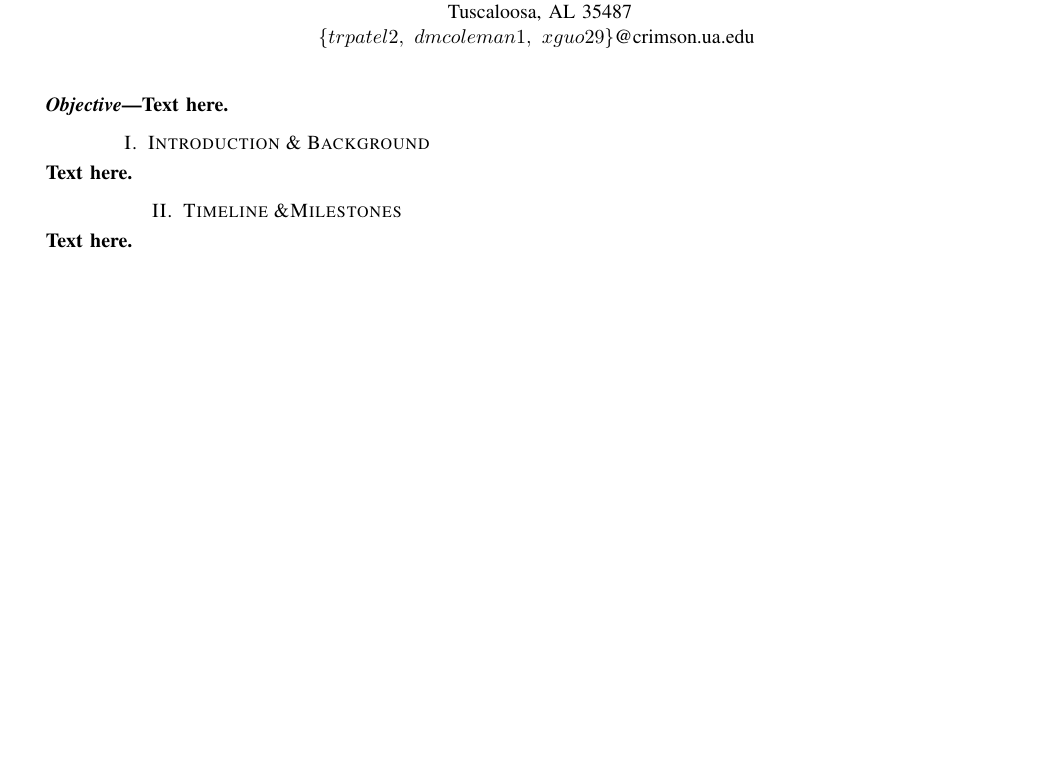
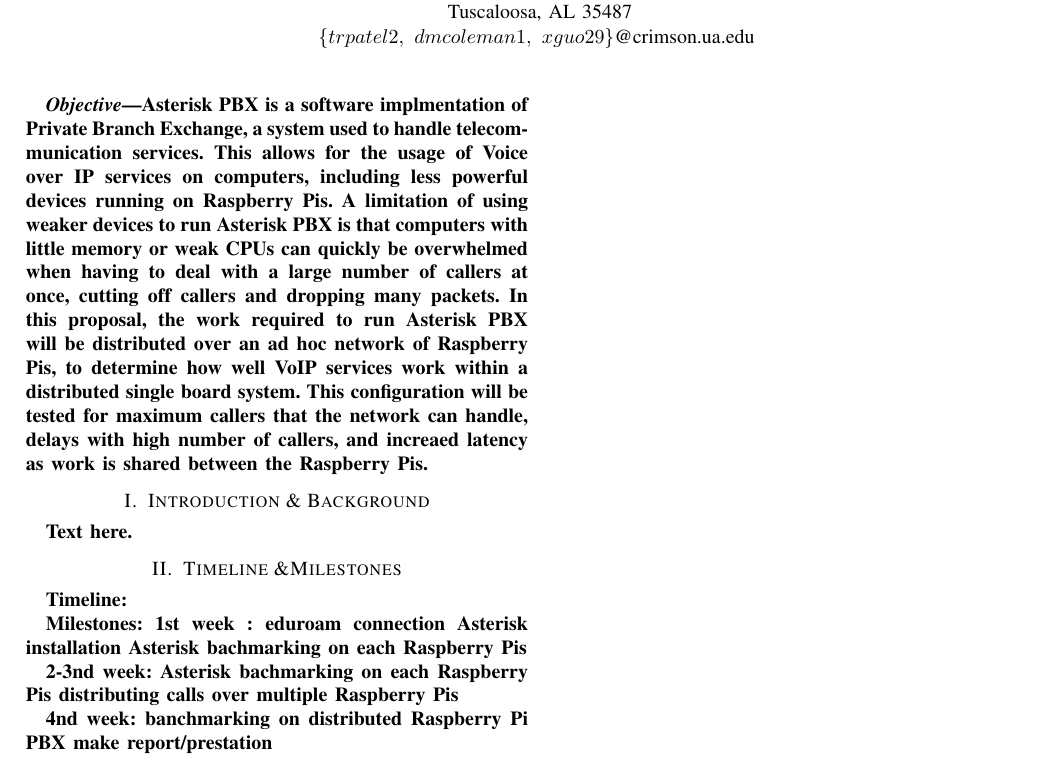
Before and after one commit to TrupeshKumarPatel/IoT_RaspberryPi, a LaTeX paper (project_proposal/main_page.tex, which reads project_proposal/objective.tex, project_proposal/timeline.tex): part of page 2 of 2, cut so that both start at the same text, the shorter picture padded with empty space. Compiled offline with pdfLaTeX.

Commit message:
Update: added objective and milestone @initial_stage

```diff
--- a/project_proposal/objective.tex
+++ b/project_proposal/objective.tex
@@ -1,2 +1,2 @@
 \bfseries\textit{Objective}---\relax
-	Text here.
+	Asterisk PBX is a software implmentation of Private Branch Exchange, a system used to handle telecommunication services. This allows for the usage of Voice over IP services on computers, including less powerful devices running on Raspberry Pis.	A limitation of using weaker devices to run Asterisk PBX is that computers with little memory or weak CPUs can quickly be overwhelmed when having to deal with a large number of callers at once, cutting off callers and dropping many packets.	In this proposal, the work required to run Asterisk PBX will be distributed over an ad hoc network of Raspberry Pis, to determine how well VoIP services work within a distributed single board system.	This configuration will be tested for maximum callers that the network can handle, delays with high number of callers, and increaed latency as work is shared between the Raspberry Pis.
--- a/project_proposal/timeline.tex
+++ b/project_proposal/timeline.tex
@@ -1,2 +1,19 @@
 \section{Timeline \&Milestones}	\label{sec:timeline-milestone}
-	Text here.
+
+	Timeline:
+
+
+
+	Milestones:
+	1st week :
+		eduroam connection
+		Asterisk installation
+		Asterisk bachmarking on each Raspberry Pis
+
+	2-3nd week:
+		Asterisk bachmarking on each Raspberry Pis
+		distributing calls over multiple Raspberry Pis
+
+	4nd week:
+		banchmarking on distributed Raspberry Pi PBX
+		make report/prestation
```
Also changed, not shown: project_proposal/main_page.pdf.
